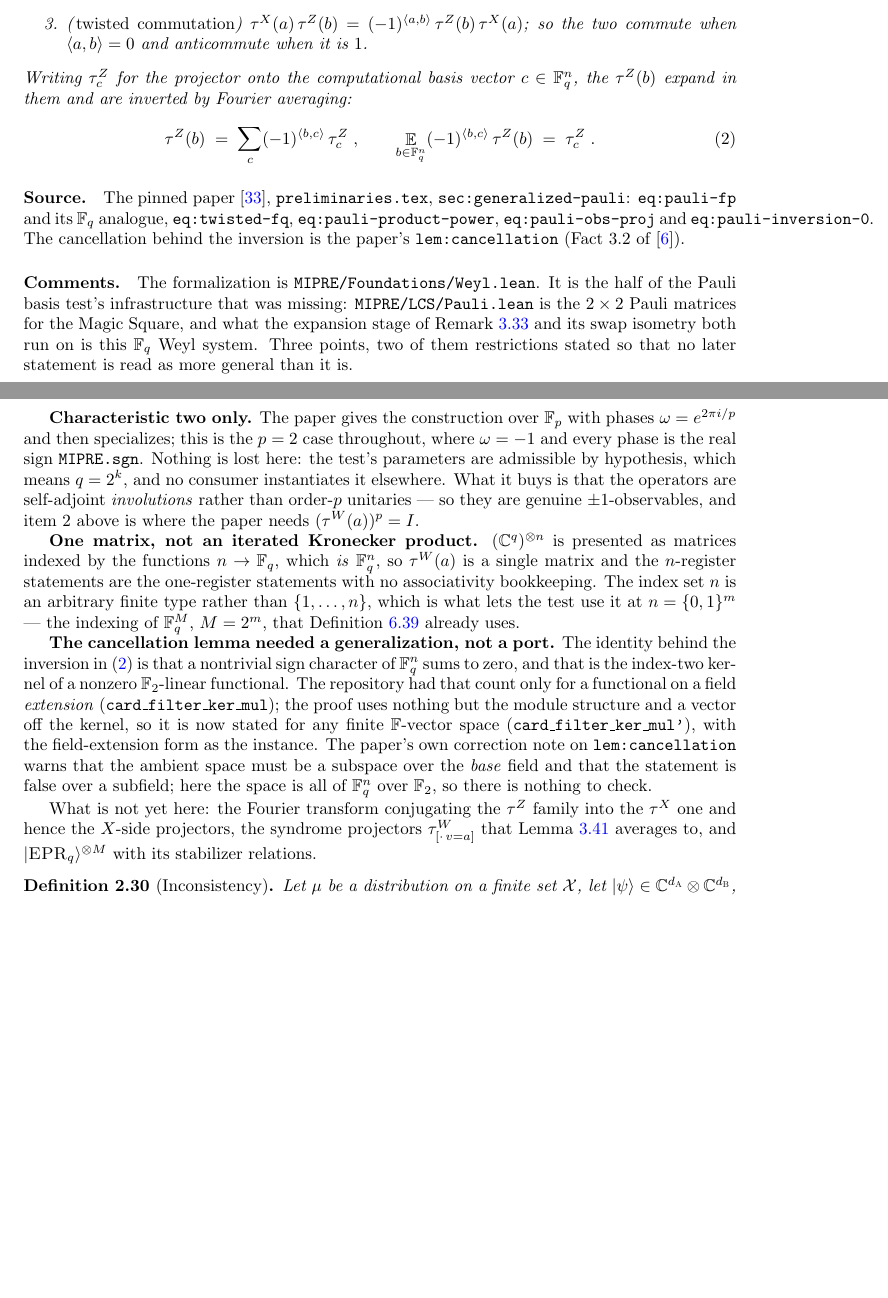
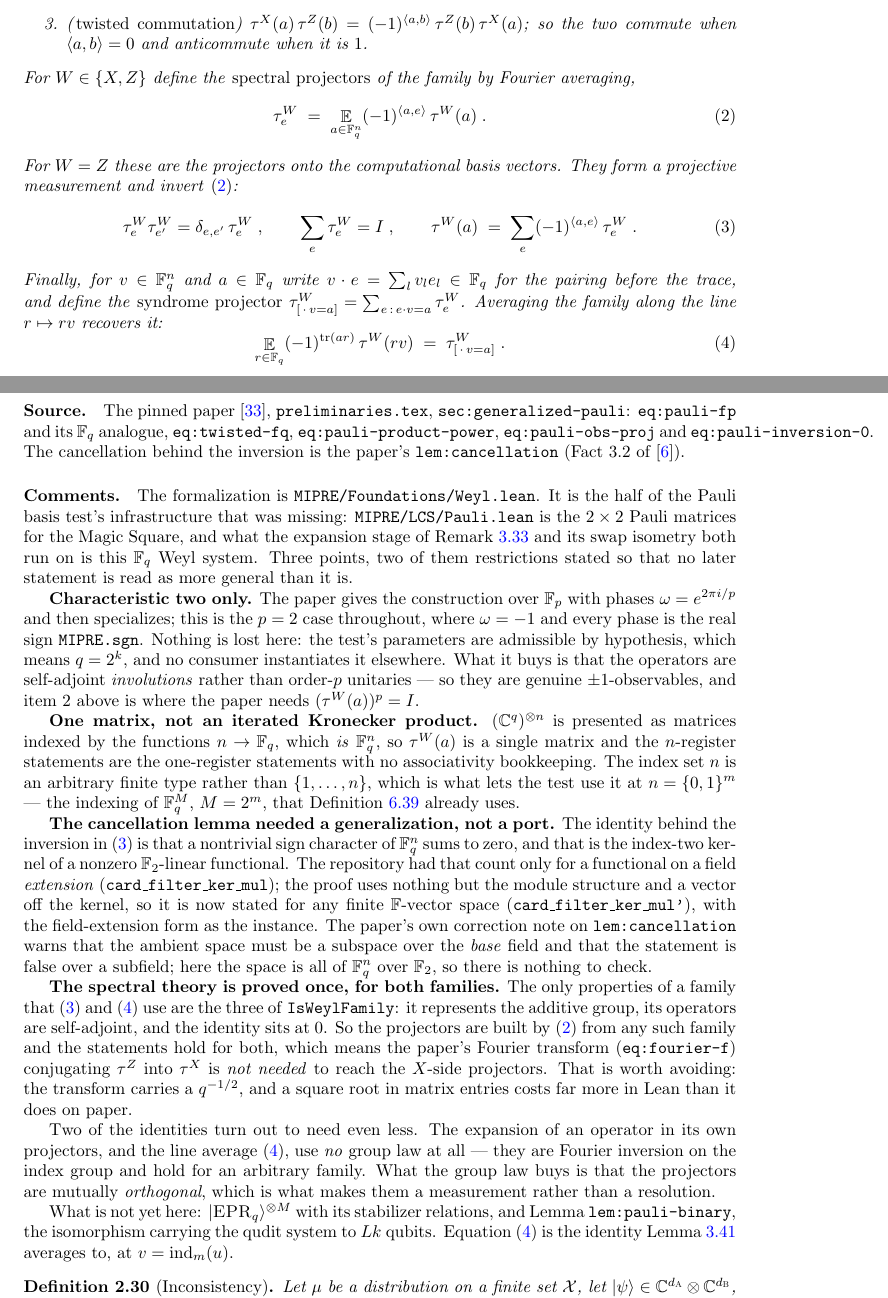
Before and after one commit to vidick/MIPRE-formalization, a LaTeX document (blueprint/src/print.tex, which reads blueprint/src/content/02_foundations.tex): two parts of pages 10 and 11 of 105, joined at a grey line, cut so that both start at the same text, the shorter picture padded with empty space. Compiled offline with pdfLaTeX.

Commit message:
Q-C0: the spectral projectors of a Weyl family, and the syndrome projectors
The eigenbasis projectors, done once for both families, and the identity the
expansion stage actually calls.

- `IsWeylFamily` is the three properties the spectral theory uses: the family
  represents the additive group of F_q^n, its operators are self-adjoint, and the
  identity sits at 0. `wZ` and `wX` are the two instances;
- `proj w e` builds the projectors by Fourier averaging, and `proj_mul_proj`,
  `sum_proj`, `eq_sum_proj`, `proj_conjTranspose` are proved from `IsWeylFamily`
  alone. So the paper's Fourier transform (eq:fourier-f) conjugating the Z family
  into the X one is NOT needed to reach the X-side projectors --- worth avoiding,
  since it carries a q^{-1/2} and a square root in matrix entries costs far more
  in Lean than on paper. `xProj` is `proj wX`, and `proj_wZ` identifies the Z-side
  ones with the computational-basis projectors already in the file;
- `syn w v a` and `sum_sgn_smul_line`: averaging the family along the LINE
  r |-> r . v against the character of a field element `a` gives the projector onto
  the eigenvectors whose F_q-valued pairing with v is a. That is the paper's
  eq:qld-point-obs-def, and at v = ind_m(u) it is the identity
  `E_r (-1)^{tr(ar)} What^r(u)` of lem:qld-expanded-points;
- `sum_sgn_linear` factors the cancellation argument: a nonzero sign character of
  any finite F_2-space sums to zero. `sum_sgn_trDot` (over F_q^n) and
  `sum_sgn_trMul` (over F_q) are its two instances.

Two of the identities need less than expected, and the blueprint records it:
`eq_sum_proj` and `sum_sgn_smul_line` use NO group law --- they are Fourier
inversion on the index group and hold for an arbitrary family. What the group law
buys is that the projectors are mutually orthogonal, which is what makes them a
measurement rather than just a resolution.

Still to come in this chunk: |EPR_q>^{tensor M} with its stabilizer relations, and
lem:pauli-binary, the isomorphism carrying the qudit system to Lk qubits.

Refs #112.

Co-Authored-By: Claude Opus 5 <noreply@anthropic.com>
Claude-Session: https://claude.ai/code/session_01J5cDfhmkBsbpx1t1FQNBUa

```diff
--- a/blueprint/src/content/02_foundations.tex
+++ b/blueprint/src/content/02_foundations.tex
@@ -636,12 +643,26 @@ They satisfy, for all $a, a', b, b' \in \F_q^n$:
   $\qp^X(a)\, \qp^Z(b) = (-1)^{\langle a, b \rangle}\, \qp^Z(b)\, \qp^X(a)$; so the two commute
   when $\langle a, b\rangle = 0$ and anticommute when it is $1$.
 \end{enumerate}
-Writing $\qp^Z_c$ for the projector onto the computational basis vector $c \in \F_q^n$, the
-$\qp^Z(b)$ expand in them and are inverted by Fourier averaging:
+For $W \in \{X, Z\}$ define the \emph{spectral projectors} of the family by Fourier averaging,
+\begin{equation}
+  \label{eq:pauli-inversion-bp}
+  \qp^W_e \;=\; \E_{a \in \F_q^n} (-1)^{\langle a, e \rangle}\, \qp^W(a)\;.
+\end{equation}
+For $W = Z$ these are the projectors onto the computational basis vectors. They form a projective
+measurement and invert~\eqref{eq:pauli-inversion-bp}:
 \begin{equation}
   \label{eq:pauli-obs-proj-bp}
-  \qp^Z(b) \;=\; \sum_{c} (-1)^{\langle b, c\rangle}\, \qp^Z_c\;, \qquad
-  \E_{b \in \F_q^n} (-1)^{\langle b, c \rangle}\, \qp^Z(b) \;=\; \qp^Z_c\;.
+  \qp^W_e \qp^W_{e'} = \delta_{e, e'}\, \qp^W_e\;, \qquad
+  \sum_e \qp^W_e = \Id\;, \qquad
+  \qp^W(a) \;=\; \sum_{e} (-1)^{\langle a, e\rangle}\, \qp^W_e\;.
+\end{equation}
+Finally, for $v \in \F_q^n$ and $a \in \F_q$ write $v \cdot e = \sum_l v_l e_l \in \F_q$ for the
+pairing before the trace, and define the \emph{syndrome projector}
+$\qp^W_{[\,\cdot\, v = a]} = \sum_{e \,:\, e \cdot v = a} \qp^W_e$. Averaging the family along the
+line $r \mapsto r v$ recovers it:
+\begin{equation}
+  \label{eq:pauli-line-bp}
+  \E_{r \in \F_q} (-1)^{\fieldtr(a r)}\, \qp^W(r v) \;=\; \qp^W_{[\,\cdot\, v = a]}\;.
 \end{equation}
 \end{definition}
 
@@ -684,10 +705,25 @@ correction note on \texttt{lem:cancellation} warns that the ambient space must b
 \emph{base} field and that the statement is false over a subfield; here the space is all of
 $\F_q^n$ over $\F_2$, so there is nothing to check.
 
-What is not yet here: the Fourier transform conjugating the $\qp^Z$ family into the $\qp^X$ one
-and hence the $X$-side projectors, the syndrome projectors
-$\qp^W_{[\cdot\, v = a]}$ that Lemma~\ref{lem:qld-expanded-points} averages to, and
-$\ket{\EPR_q}^{\ot M}$ with its stabilizer relations.
+\textbf{The spectral theory is proved once, for both families.} The only properties of a family
+that~\eqref{eq:pauli-obs-proj-bp} and~\eqref{eq:pauli-line-bp} use are the three of
+\texttt{IsWeylFamily}: it represents the additive group, its operators are self-adjoint, and the
+identity sits at $0$. So the projectors are built by~\eqref{eq:pauli-inversion-bp} from any such
+family and the statements hold for both, which means the paper's Fourier transform
+(\texttt{eq:fourier-f}) conjugating $\qp^Z$ into $\qp^X$ is \emph{not needed} to reach the
+$X$-side projectors. That is worth avoiding: the transform carries a $q^{-1/2}$, and a square root
+in matrix entries costs far more in Lean than it does on paper.
+
+Two of the identities turn out to need even less. The expansion of an operator in its own
+projectors, and the line average~\eqref{eq:pauli-line-bp}, use \emph{no} group law at all --- they
+are Fourier inversion on the index group and hold for an arbitrary family. What the group law buys
+is that the projectors are mutually \emph{orthogonal}, which is what makes them a measurement
+rather than a resolution.
+
+What is not yet here: $\ket{\EPR_q}^{\ot M}$ with its stabilizer relations, and
+Lemma~\texttt{lem:pauli-binary}, the isomorphism carrying the qudit system to $Lk$ qubits.
+Equation~\eqref{eq:pauli-line-bp} is the identity
+Lemma~\ref{lem:qld-expanded-points} averages to, at $v = \ind_m(u)$.
 
 \begin{definition}[Inconsistency]
 \label{def:inconsistency}
```
Also changed, not shown: blueprint/src/content/02_foundations.tex (9 more changed lines), 1 other file.
